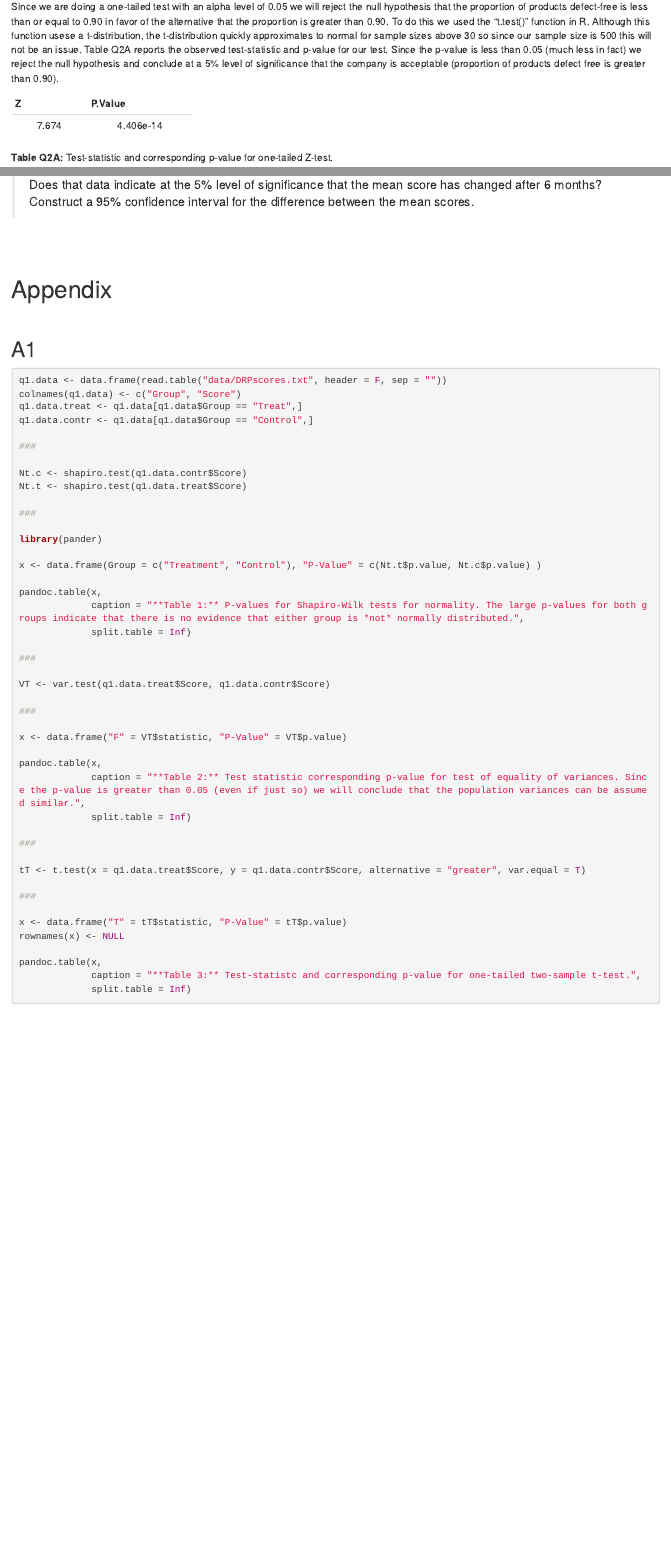
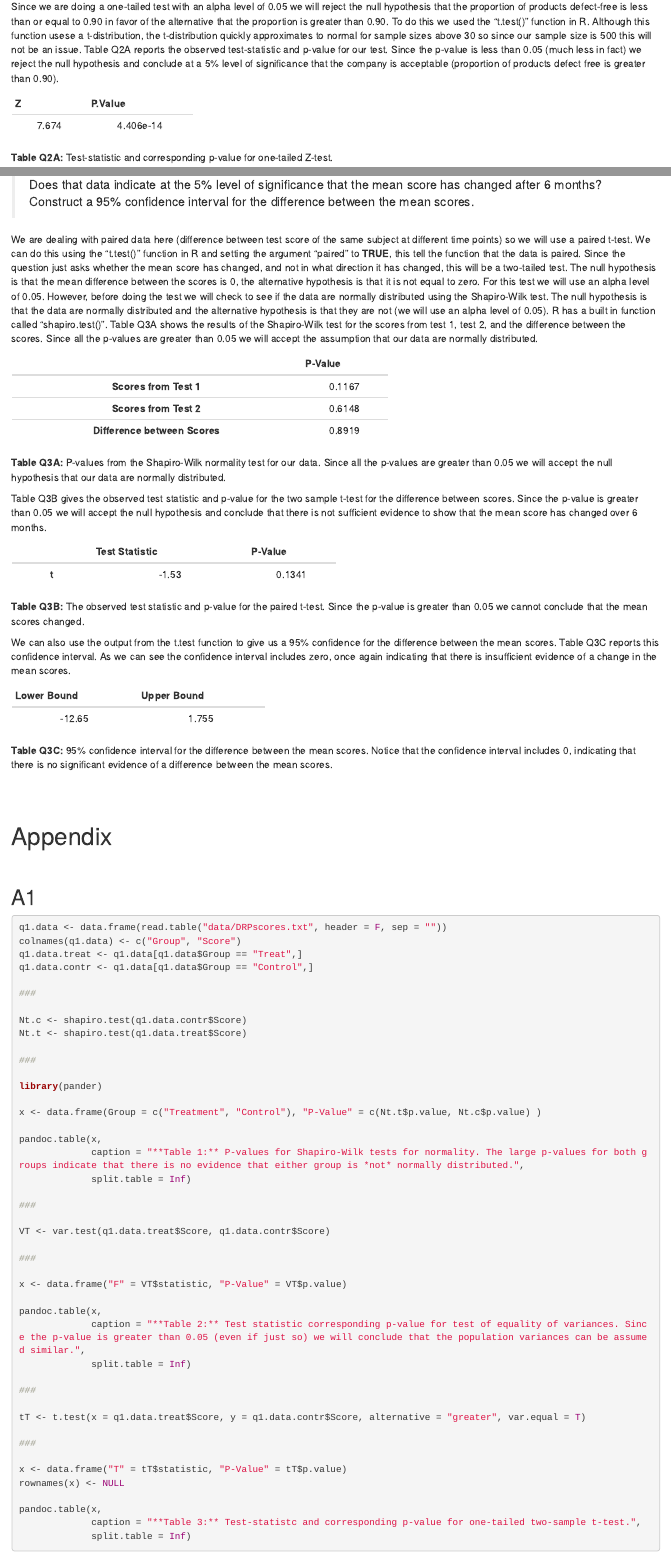
Before and after one commit to AGDeighan/STA_580_Final_Exam, an R Markdown document (Response.Rmd): the page in a window 1100 px wide, from 2670 px down, and a second part further down, joined at a grey line. Rendered offline with R 4.5, knitr and Pandoc, with nearby package versions.

Commit message:
Finish question 3

````diff
--- a/Response.Rmd
+++ b/Response.Rmd
@@ -218,9 +218,54 @@ the file “harass.txt”.
 after 6 months? Construct a 95% confidence interval for the difference between the
 mean scores.
 
+```{r, include=F}
+# Load data set
 
+q3.data <- data.frame(read.table("data/harass.txt", header = T, sep = ""))
 
+```
 
+  We are dealing with paired data here (difference between test score of the same subject at different time points) so we will use a paired t-test. We can do this using the "t.test()" function in R and setting the argument "paired" to **TRUE**, this tell the function that the data is paired. Since the question just asks whether the mean score has changed, and not in what direction it has changed, this will be a two-tailed test. The null hypothesis is that the mean difference between the scores is 0, the alternative hypothesis is that it is not equal to zero. For this test we will use an alpha level of 0.05. However, before doing the test we will check to see if the data are normally distributed using the Shapiro-Wilk test. The null hypothesis is that the data are normally distributed and the alternative hypothesis is that they are not (we will use an alpha level of 0.05). R has a built in function called "shapiro.test()". Table Q3A shows the results of the Shapiro-Wilk test for the scores from test 1, test 2, and the difference between the scores. Since all the p-values are greater than 0.05 we will accept the assumption that our data are normally distributed.
+
+```{r, echo=F, results="asis"}
+
+x <- data.frame("P.value" = c(shapiro.test(q3.data$Test1)$p.value,
+                              shapiro.test(q3.data$Test2)$p.value,
+                              shapiro.test(q3.data$Test1 - q3.data$Test2)$p.value))
+colnames(x) <- "P-Value"
+rownames(x) <- c("Scores from Test 1", "Scores from Test 2", "Difference between Scores")
+
+pandoc.table(x,
+             caption = "**Table Q3A:** P-values from the Shapiro-Wilk normality test for our data. Since all the p-values are greater than 0.05 we will accept the null hypothesis that our data are normally distributed.",
+             split.table = Inf)
+
+```
+
+  Table Q3B gives the observed test statistic and p-value for the two sample t-test for the difference between scores. Since the p-value is greater than 0.05 we will accept the null hypothesis and conclude that there is not sufficient evidence to show that the mean score has changed over 6 months.
+
+```{r, echo=F, results="asis"}
+
+results <- t.test(q3.data$Test2, q3.data$Test1, paired = T)
+
+x <- data.frame("S" = results$statistic, "P" = results$p.value)
+colnames(x) <- c("Test Statistic", "P-Value")
+
+pandoc.table(x,
+             caption = "**Table Q3B:** The observed test statistic and p-value for the paired t-test. Since the p-value is greater than 0.05 we cannot conclude that the mean scores changed.",
+             split.table = Inf)
+```
+
+  We can also use the output from the t.test function to give us a 95% confidence for the difference between the mean scores. Table Q3C reports this confidence interval. As we can see the confidence interval includes zero, once again indicating that there is insufficient evidence of a change in the mean scores.
+
+```{r, echo=F, results="asis"}
+
+x <- data.frame("LB" = results$conf.int[1], "UB" = results$conf.int[2])
+colnames(x) <- c("Lower Bound", "Upper Bound")
+
+pandoc.table(x,
+             caption = "**Table Q3C:** 95% confidence interval for the difference between the mean scores. Notice that the confidence interval includes 0, indicating that there is no significant evidence of a difference between the mean scores.",
+             split.table = Inf)
+```
 
 <br>
 <br>
````
Also changed, not shown: Response.html, Response.Rmd (42 more changed lines).
